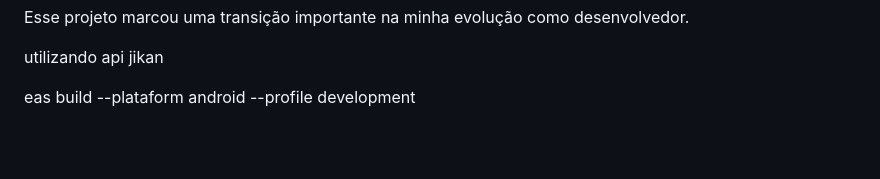
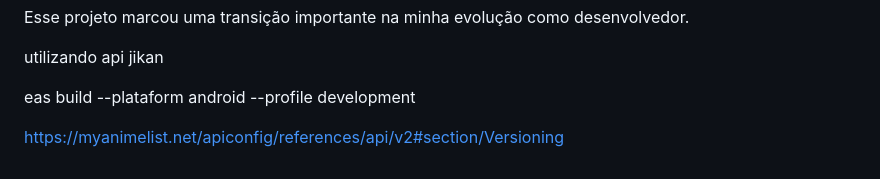
Before and after one commit to MarioAlex1/redCloud, a Markdown page: README.md, the part around the change. GitHub-like rendering; blank space fills up the shorter version.

Commit message:
docs: add references

```diff
--- a/README.md
+++ b/README.md
@@ -245,3 +245,5 @@ Esse projeto marcou uma transição importante na minha evolução como desenvol
 utilizando api jikan
 
 eas build --plataform android --profile development
+
+https://myanimelist.net/apiconfig/references/api/v2#section/Versioning
```
